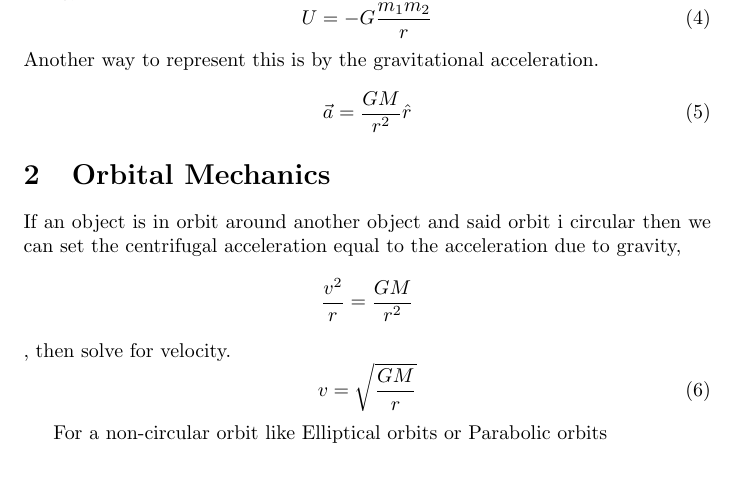
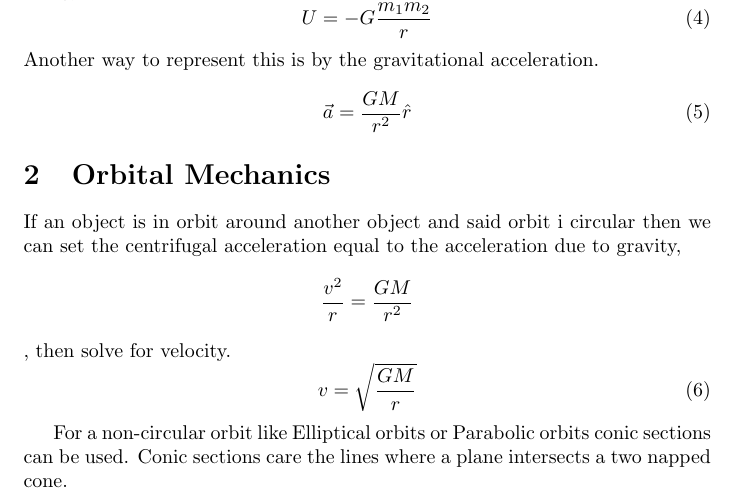
Before and after one commit to anhydrous99/Thesis, a LaTeX document (CRTP/CRTP.tex): part of page 3 of 3, cut so that both start at the same text. Compiled offline with pdfLaTeX.

Commit message:
Small progress

```diff
--- a/CRTP/CRTP.tex
+++ b/CRTP/CRTP.tex
@@ -55,6 +55,6 @@ If an object is in orbit around another object and said orbit i circular then we
 v=\sqrt{\frac{GM}{r}}
 \end{equation}
 
-For a non-circular orbit like Elliptical orbits or Parabolic orbits
+For a non-circular orbit like Elliptical orbits or Parabolic orbits conic sections can be used. Conic sections care the lines where a plane intersects a two napped cone.
 
 \end{document}
```
